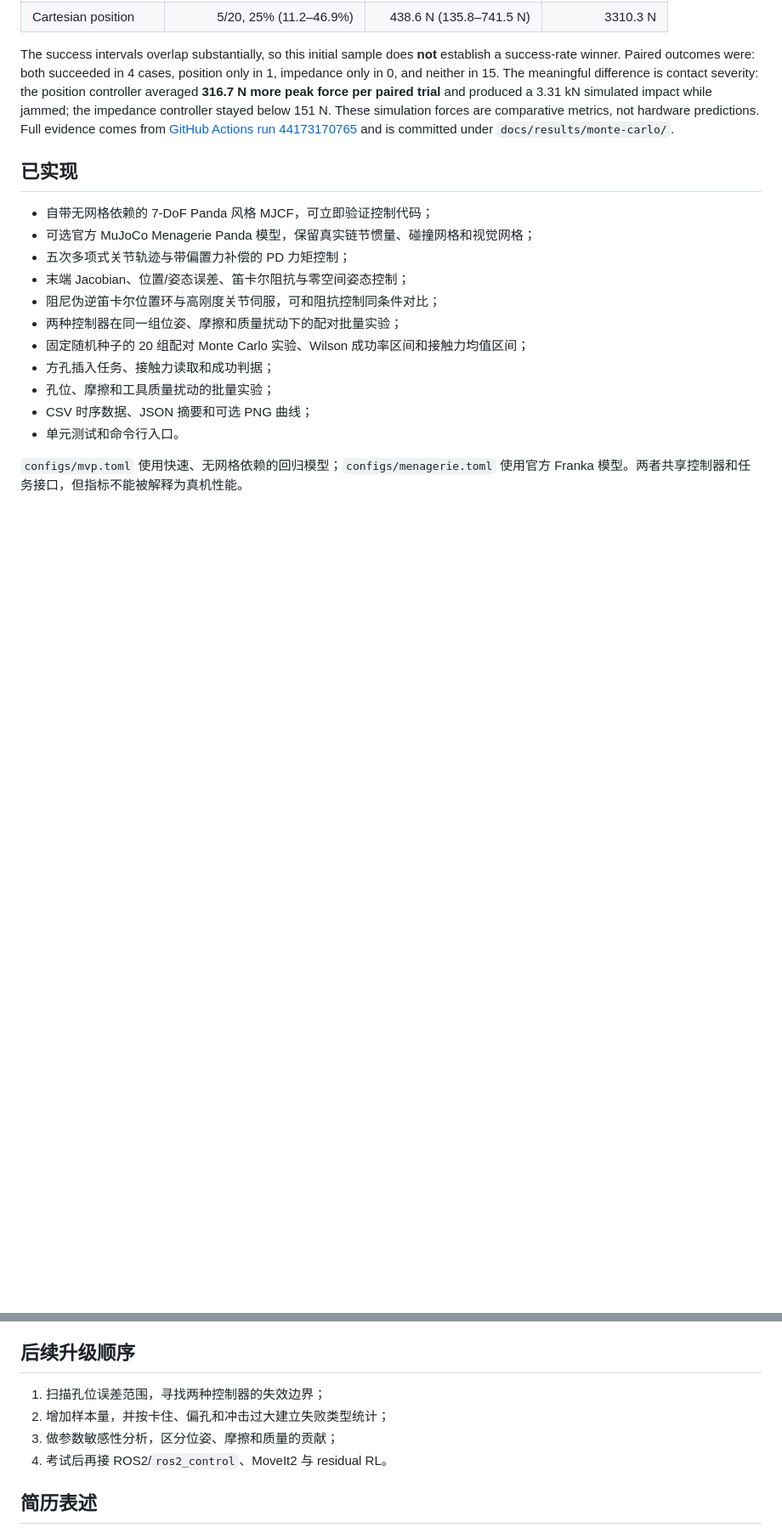
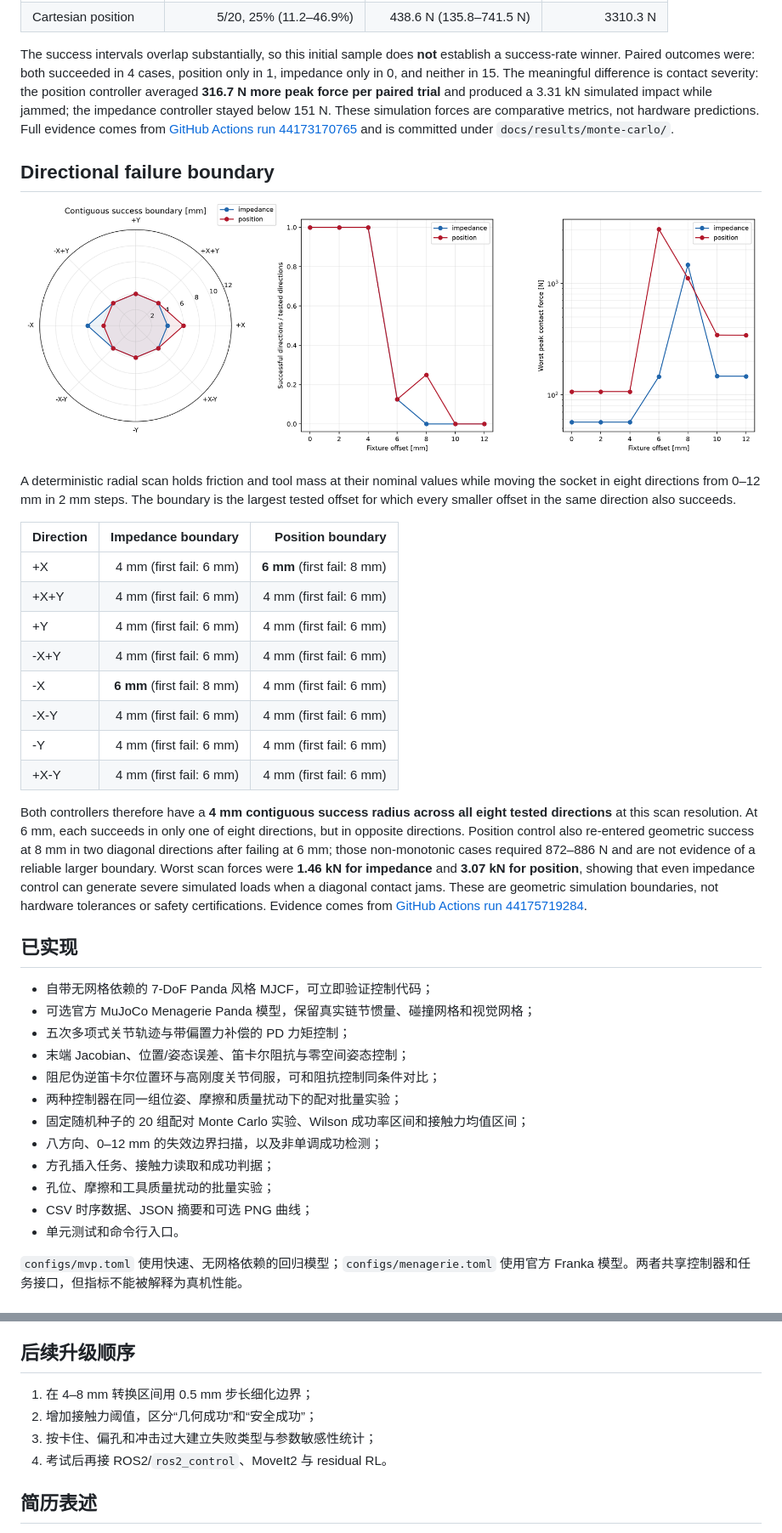
Before and after one commit to haoyu020206-netizen/panda-contact-assembly, a Markdown page: README.md, 2 parts joined by grey strips. Shown at 85% size. Rendered like a GitHub page; pictures changed too: docs/results/boundary-scan/boundary_scan_summary.png (added); blank space fills up the shorter version.

Commit message:
Publish directional boundary scan results

```diff
--- a/README.md
+++ b/README.md
@@ -83,6 +83,25 @@ Both controllers were evaluated on the same 20 sampled disturbances (`seed = 202
 
 The success intervals overlap substantially, so this initial sample does **not** establish a success-rate winner. Paired outcomes were: both succeeded in 4 cases, position only in 1, impedance only in 0, and neither in 15. The meaningful difference is contact severity: the position controller averaged **316.7 N more peak force per paired trial** and produced a 3.31 kN simulated impact while jammed; the impedance controller stayed below 151 N. These simulation forces are comparative metrics, not hardware predictions. Full evidence comes from [GitHub Actions run 44173170765](https://github.com/haoyu020206-netizen/panda-contact-assembly/actions/runs/44173170765) and is committed under `docs/results/monte-carlo/`.
 
+## Directional failure boundary
+
+![Directional insertion failure boundary](docs/results/boundary-scan/boundary_scan_summary.png)
+
+A deterministic radial scan holds friction and tool mass at their nominal values while moving the socket in eight directions from 0–12 mm in 2 mm steps. The boundary is the largest tested offset for which every smaller offset in the same direction also succeeds.
+
+| Direction | Impedance boundary | Position boundary |
+| --- | ---: | ---: |
+| +X | 4 mm (first fail: 6 mm) | **6 mm** (first fail: 8 mm) |
+| +X+Y | 4 mm (first fail: 6 mm) | 4 mm (first fail: 6 mm) |
+| +Y | 4 mm (first fail: 6 mm) | 4 mm (first fail: 6 mm) |
+| -X+Y | 4 mm (first fail: 6 mm) | 4 mm (first fail: 6 mm) |
+| -X | **6 mm** (first fail: 8 mm) | 4 mm (first fail: 6 mm) |
+| -X-Y | 4 mm (first fail: 6 mm) | 4 mm (first fail: 6 mm) |
+| -Y | 4 mm (first fail: 6 mm) | 4 mm (first fail: 6 mm) |
+| +X-Y | 4 mm (first fail: 6 mm) | 4 mm (first fail: 6 mm) |
+
+Both controllers therefore have a **4 mm contiguous success radius across all eight tested directions** at this scan resolution. At 6 mm, each succeeds in only one of eight directions, but in opposite directions. Position control also re-entered geometric success at 8 mm in two diagonal directions after failing at 6 mm; those non-monotonic cases required 872–886 N and are not evidence of a reliable larger boundary. Worst scan forces were **1.46 kN for impedance** and **3.07 kN for position**, showing that even impedance control can generate severe simulated loads when a diagonal contact jams. These are geometric simulation boundaries, not hardware tolerances or safety certifications. Evidence comes from [GitHub Actions run 44175719284](https://github.com/haoyu020206-netizen/panda-contact-assembly/actions/runs/44175719284).
+
 ## 已实现
 
 - 自带无网格依赖的 7-DoF Panda 风格 MJCF，可立即验证控制代码；
@@ -92,6 +111,7 @@ The success intervals overlap substantially, so this initial sample does **not**
 - 阻尼伪逆笛卡尔位置环与高刚度关节伺服，可和阻抗控制同条件对比；
 - 两种控制器在同一组位姿、摩擦和质量扰动下的配对批量实验；
 - 固定随机种子的 20 组配对 Monte Carlo 实验、Wilson 成功率区间和接触力均值区间；
+- 八方向、0–12 mm 的失效边界扫描，以及非单调成功检测；
 - 方孔插入任务、接触力读取和成功判据；
 - 孔位、摩擦和工具质量扰动的批量实验；
 - CSV 时序数据、JSON 摘要和可选 PNG 曲线；
@@ -215,9 +241,9 @@ tests/                            # 配置、数学、轨迹与模型测试
 
 ## 后续升级顺序
 
-1. 扫描孔位误差范围，寻找两种控制器的失效边界；
-2. 增加样本量，并按卡住、偏孔和冲击过大建立失败类型统计；
-3. 做参数敏感性分析，区分位姿、摩擦和质量的贡献；
+1. 在 4–8 mm 转换区间用 0.5 mm 步长细化边界；
+2. 增加接触力阈值，区分“几何成功”和“安全成功”；
+3. 按卡住、偏孔和冲击过大建立失败类型与参数敏感性统计；
 4. 考试后再接 ROS2/`ros2_control`、MoveIt2 与 residual RL。
 
 ## 简历表述
```
Also changed, not shown: other parts of README.md (+8 -2 lines), docs/results/README.md (+6 -0 lines), 2 other files.
